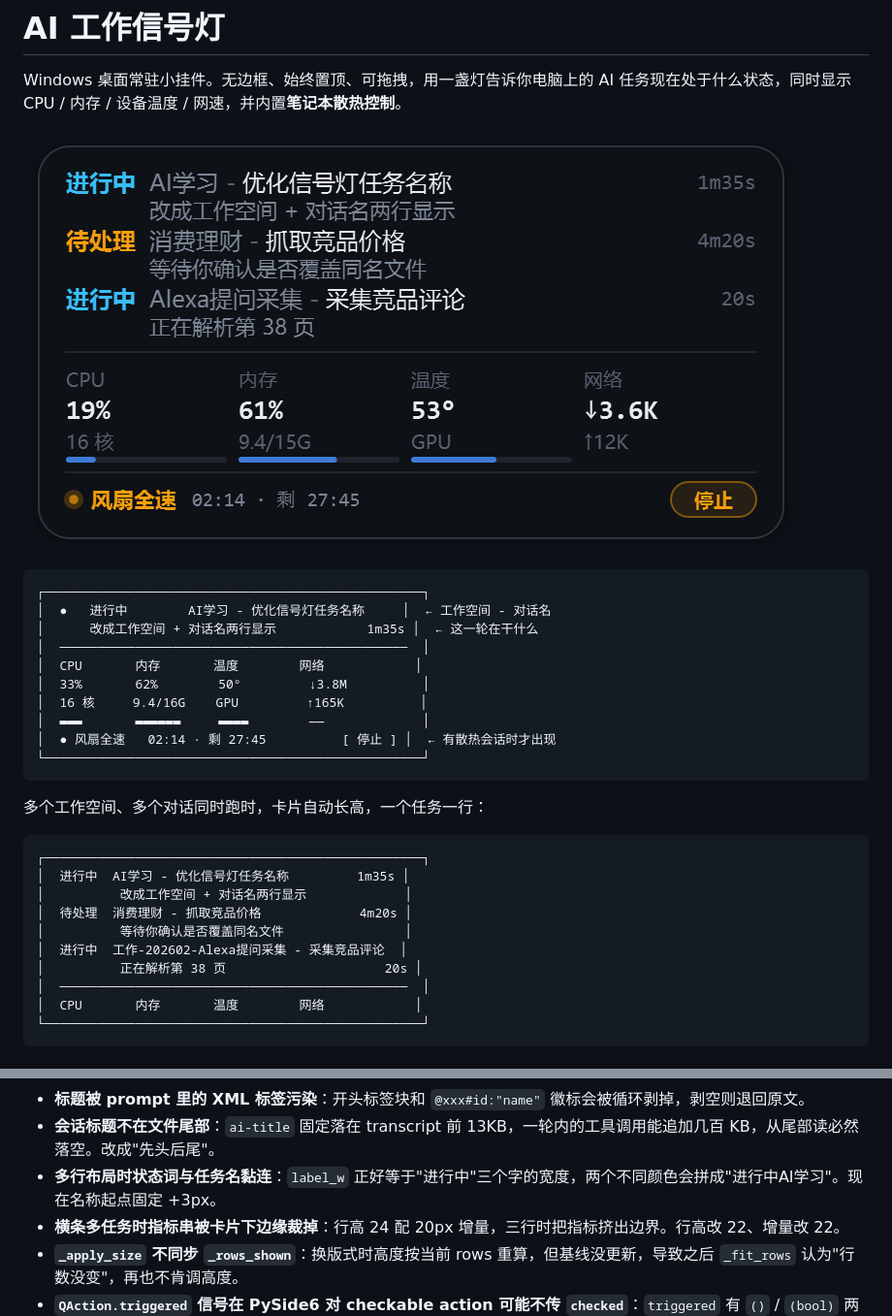
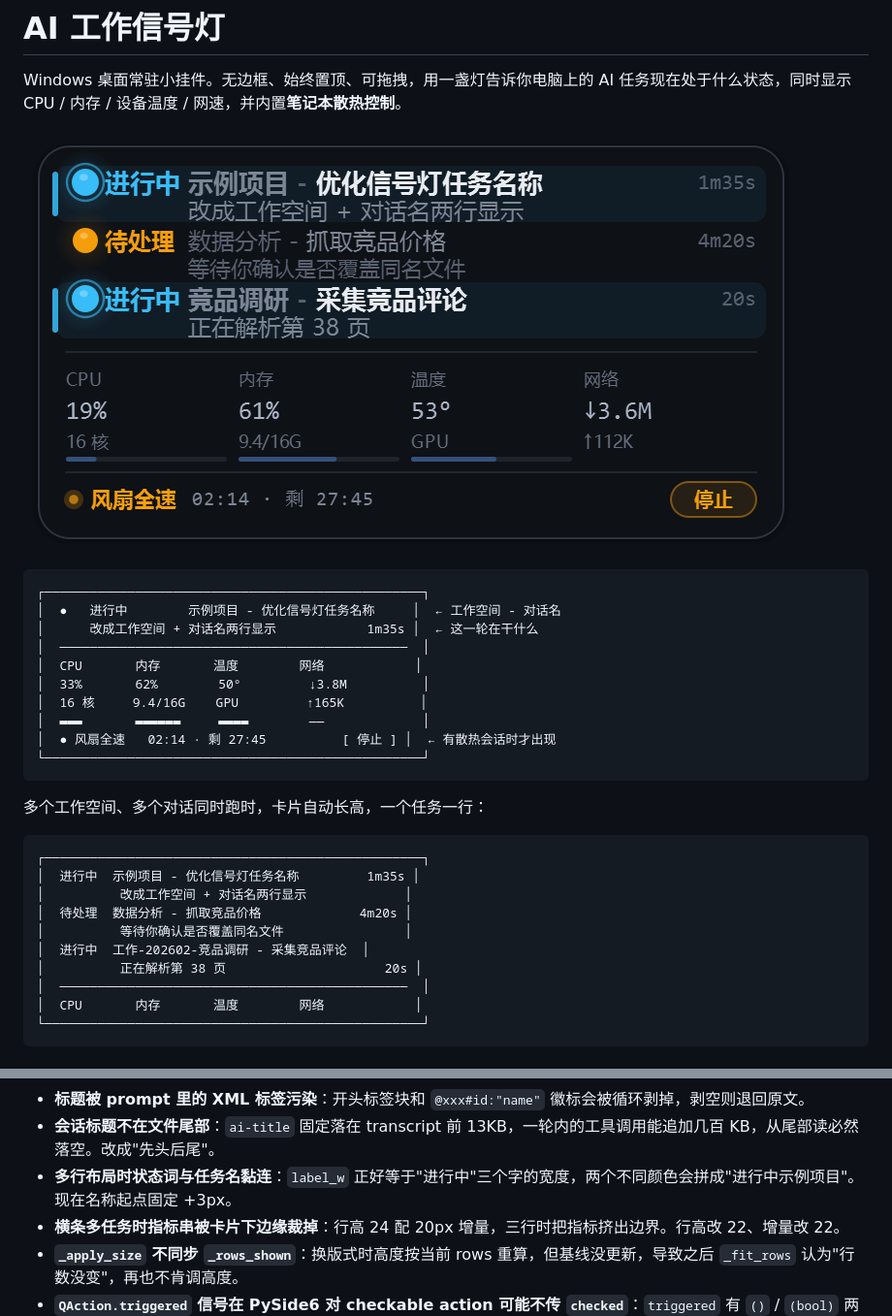
Before and after one commit to ReiEI/ai-signal-light, a Markdown page: README.md, 2 parts joined by grey strips. Shown at 97% size. GitHub-like rendering; pictures changed too: docs/screenshot.png.

````diff
--- a/README.md
+++ b/README.md
@@ -6,7 +6,7 @@ Windows 桌面常驻小挂件。无边框、始终置顶、可拖拽，用一盏
 
 ```
 ┌──────────────────────────────────────────────────┐
-│  ●   进行中        AI学习 - 优化信号灯任务名称     │  ← 工作空间 - 对话名
+│  ●   进行中        示例项目 - 优化信号灯任务名称     │  ← 工作空间 - 对话名
 │      改成工作空间 + 对话名两行显示            1m35s │  ← 这一轮在干什么
 │  ──────────────────────────────────────────────  │
 │  CPU       内存       温度        网络            │
@@ -21,11 +21,11 @@ Windows 桌面常驻小挂件。无边框、始终置顶、可拖拽，用一盏
 
 ```
 ┌──────────────────────────────────────────────────┐
-│  进行中  AI学习 - 优化信号灯任务名称         1m35s │
+│  进行中  示例项目 - 优化信号灯任务名称         1m35s │
 │          改成工作空间 + 对话名两行显示             │
-│  待处理  消费理财 - 抓取竞品价格             4m20s │
+│  待处理  数据分析 - 抓取竞品价格             4m20s │
 │          等待你确认是否覆盖同名文件                │
-│  进行中  工作-202602-Alexa提问采集 - 采集竞品评论  │
+│  进行中  工作-202602-竞品调研 - 采集竞品评论  │
 │          正在解析第 38 页                     20s │
 │  ──────────────────────────────────────────────  │
 │  CPU       内存       温度        网络            │
@@ -484,7 +484,7 @@ AI工作信号灯/
 - **Codex 的文件 mtime 不可靠**：实测 5 个会话文件里只有 1 个的 mtime 与内容末尾时间吻合。改用文件名内嵌的时间戳排序与判新鲜度。
 - **标题被 prompt 里的 XML 标签污染**：开头标签块和 `@xxx#id:"name"` 徽标会被循环剥掉，剥空则退回原文。
 - **会话标题不在文件尾部**：`ai-title` 固定落在 transcript 前 13KB，一轮内的工具调用能追加几百 KB，从尾部读必然落空。改成"先头后尾"。
-- **多行布局时状态词与任务名黏连**：`label_w` 正好等于"进行中"三个字的宽度，两个不同颜色会拼成"进行中AI学习"。现在名称起点固定 +3px。
+- **多行布局时状态词与任务名黏连**：`label_w` 正好等于"进行中"三个字的宽度，两个不同颜色会拼成"进行中示例项目"。现在名称起点固定 +3px。
 - **横条多任务时指标串被卡片下边缘裁掉**：行高 24 配 20px 增量，三行时把指标挤出边界。行高改 22、增量改 22。
 - **`_apply_size` 不同步 `_rows_shown`**：换版式时高度按当前 rows 重算，但基线没更新，导致之后 `_fit_rows` 认为"行数没变"，再也不肯调高度。
 - **`QAction.triggered` 信号在 PySide6 对 checkable action 可能不传 `checked`**：`triggered` 有 `()` / `(bool)` 两个重载，`lambda v:` 单参数连接可能匹配到无参版本导致 `_set_autostart` 收不到参数静默失效。改用 `toggled(bool)` 只有一个签名，不会歧义。
````
Also changed, not shown: 6 other files.
